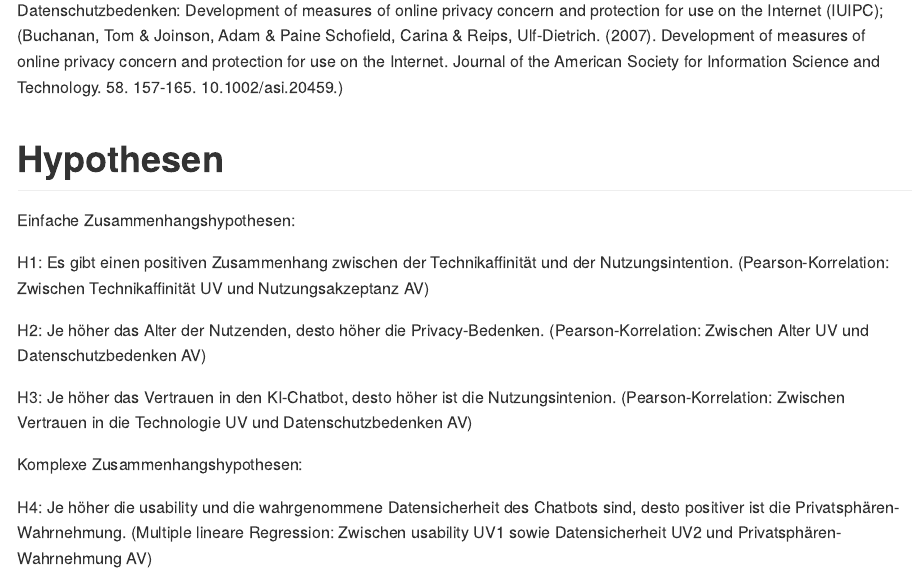
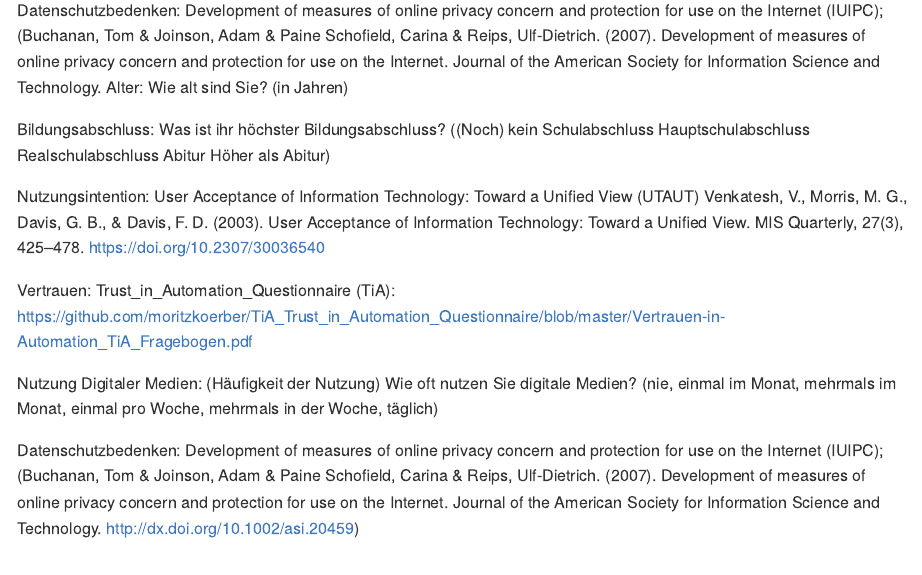
Before and after one commit to rwth-comm/WS2425Gruppe2, an R Markdown document (Readme.Rmd): the page in a window 1100 px wide, from 1710 px down. The pictures show the output file Readme.md that the author committed with the source, drawn offline in the style of GitHub.

Commit message:
Operationalisierung

```diff
--- a/Readme.Rmd
+++ b/Readme.Rmd
@@ -41,7 +41,18 @@ Vertrauen: Trust_in_Automation_Questionnaire (TiA): https://github.com/moritzkoe
 
 Nutzung Digitaler Medien: (Häufigkeit der Nutzung) Wie oft nutzen Sie digitale Medien? (nie, einmal im Monat, mehrmals im Monat, einmal pro Woche, mehrmals in der Woche, täglich)
 
-Datenschutzbedenken: Development of measures of online privacy concern and protection for use on the Internet (IUIPC); (Buchanan, Tom & Joinson, Adam & Paine Schofield, Carina & Reips, Ulf-Dietrich. (2007). Development of measures of online privacy concern and protection for use on the Internet. Journal of the American Society for Information Science and Technology. 58. 157-165. 10.1002/asi.20459.)
+Datenschutzbedenken: Development of measures of online privacy concern and protection for use on the Internet (IUIPC); (Buchanan, Tom & Joinson, Adam & Paine Schofield, Carina & Reips, Ulf-Dietrich. (2007). Development of measures of online privacy concern and protection for use on the Internet. Journal of the American Society for Information Science and Technology. Alter: Wie alt sind Sie? (in Jahren)
+
+Bildungsabschluss: Was ist ihr höchster Bildungsabschluss? ((Noch) kein Schulabschluss Hauptschulabschluss Realschulabschluss Abitur Höher als Abitur)
+
+Nutzungsintention: User Acceptance of Information Technology: Toward a Unified View (UTAUT)
+Venkatesh, V., Morris, M. G., Davis, G. B., & Davis, F. D. (2003). User Acceptance of Information Technology: Toward a Unified View. MIS Quarterly, 27(3), 425–478. https://doi.org/10.2307/30036540
+
+Vertrauen: Trust_in_Automation_Questionnaire (TiA): https://github.com/moritzkoerber/TiA_Trust_in_Automation_Questionnaire/blob/master/Vertrauen-in-Automation_TiA_Fragebogen.pdf
+
+Nutzung Digitaler Medien: (Häufigkeit der Nutzung) Wie oft nutzen Sie digitale Medien? (nie, einmal im Monat, mehrmals im Monat, einmal pro Woche, mehrmals in der Woche, täglich)
+
+Datenschutzbedenken: Development of measures of online privacy concern and protection for use on the Internet (IUIPC); (Buchanan, Tom & Joinson, Adam & Paine Schofield, Carina & Reips, Ulf-Dietrich. (2007). Development of measures of online privacy concern and protection for use on the Internet. Journal of the American Society for Information Science and Technology. http://dx.doi.org/10.1002/asi.20459)
 
 # Hypothesen
 
```
Also changed, not shown: Readme.md.
